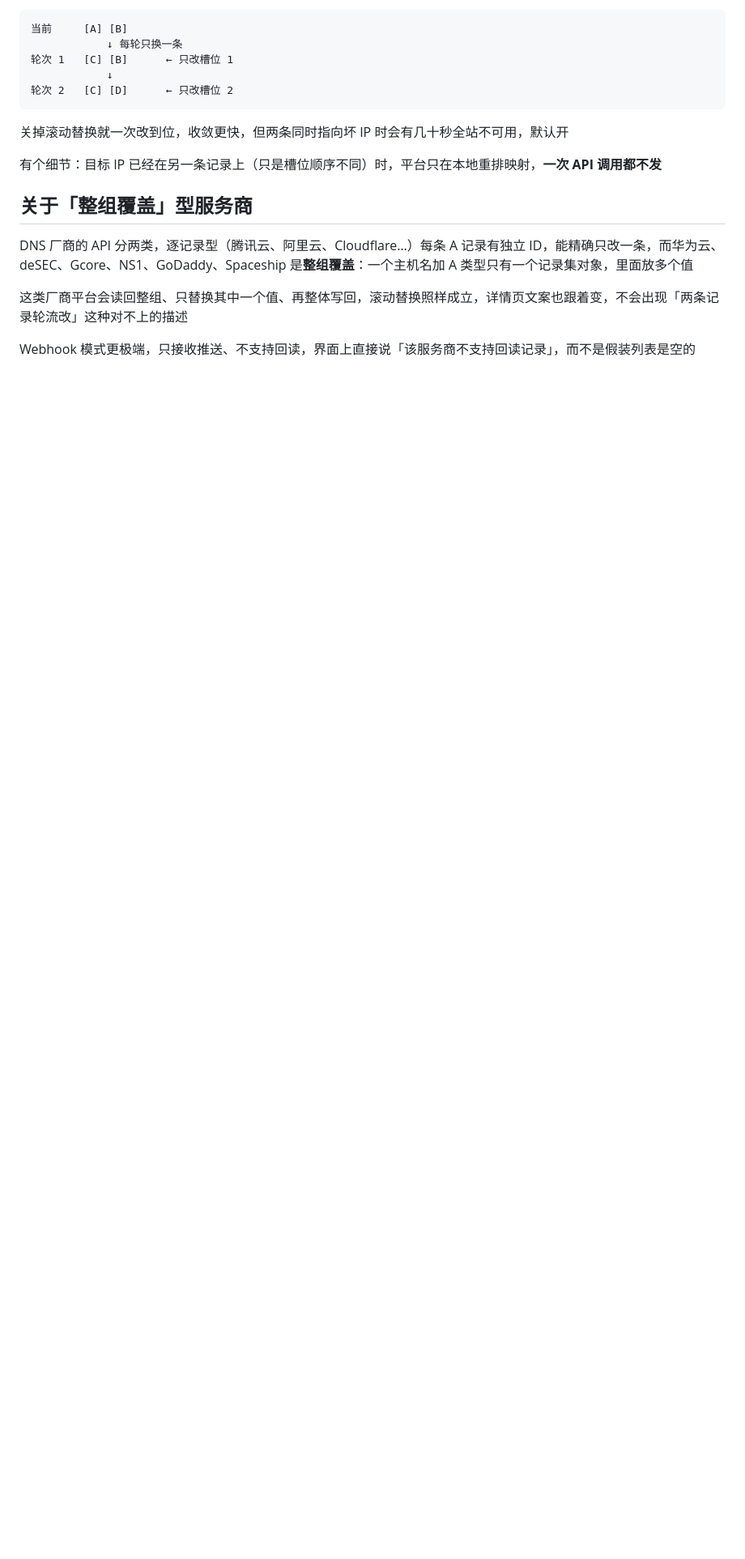
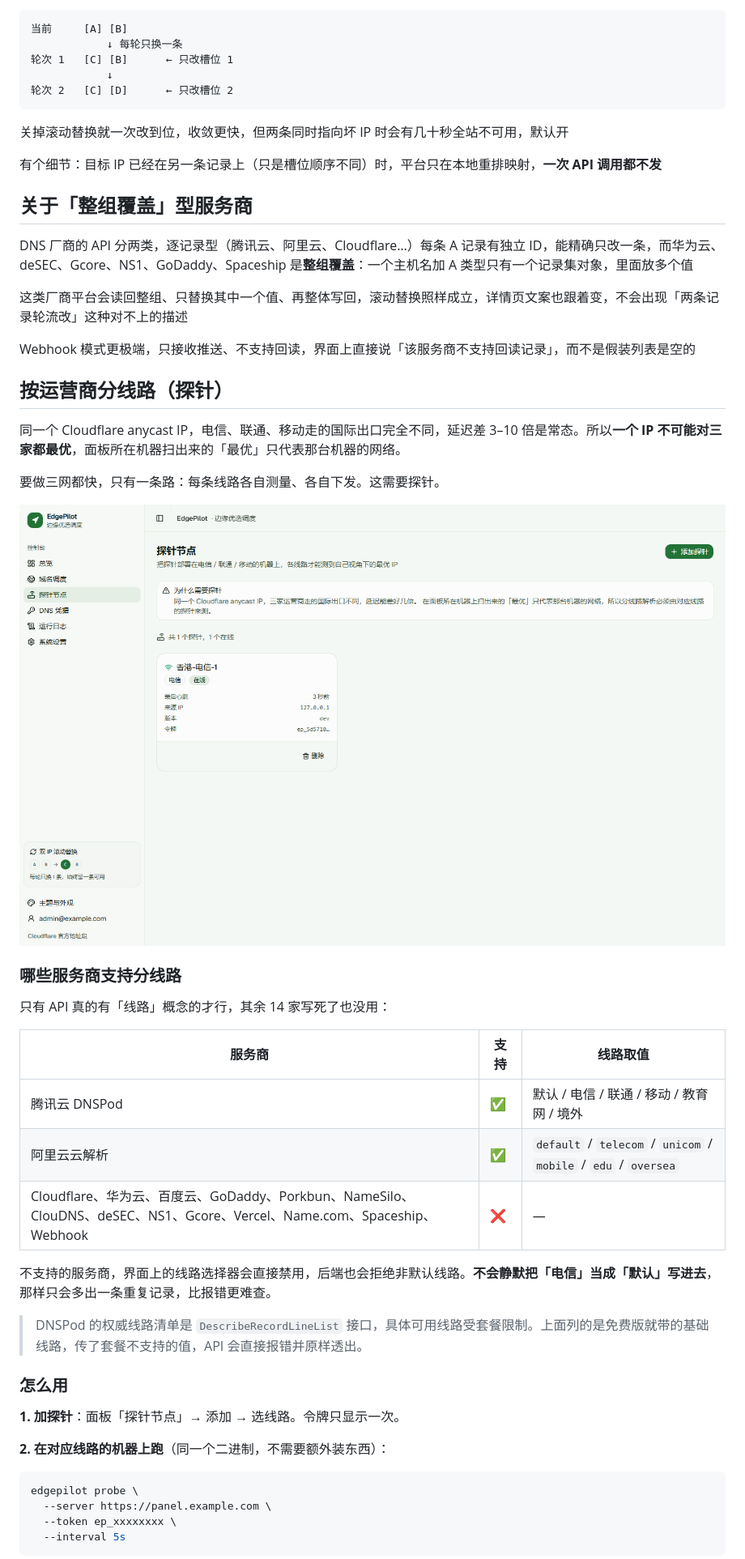
Before and after one commit to whohhnb/cf-ip-optimizer, a Markdown page: README.md, the part around one of its changes. Shown at 81% size. GitHub-like rendering; pictures changed too: docs/probes.png (added); blank space fills up the shorter version.

````diff
--- a/README.md
+++ b/README.md
@@ -99,3 +100,39 @@ DNS 厂商的 API 分两类，逐记录型（腾讯云、阿里云、Cloudflare
 这类厂商平台会读回整组、只替换其中一个值、再整体写回，滚动替换照样成立，详情页文案也跟着变，不会出现「两条记录轮流改」这种对不上的描述
 
 Webhook 模式更极端，只接收推送、不支持回读，界面上直接说「该服务商不支持回读记录」，而不是假装列表是空的
+
+## 按运营商分线路（探针）
+
+同一个 Cloudflare anycast IP，电信、联通、移动走的国际出口完全不同，延迟差 3–10 倍是常态。所以**一个 IP 不可能对三家都最优**，面板所在机器扫出来的「最优」只代表那台机器的网络。
+
+要做三网都快，只有一条路：每条线路各自测量、各自下发。这需要探针。
+
+![探针节点](docs/probes.png)
+
+### 哪些服务商支持分线路
+
+只有 API 真的有「线路」概念的才行，其余 14 家写死了也没用：
+
+| 服务商 | 支持 | 线路取值 |
+| --- | --- | --- |
+| 腾讯云 DNSPod | ✅ | 默认 / 电信 / 联通 / 移动 / 教育网 / 境外 |
+| 阿里云云解析 | ✅ | `default` / `telecom` / `unicom` / `mobile` / `edu` / `oversea` |
+| Cloudflare、华为云、百度云、GoDaddy、Porkbun、NameSilo、ClouDNS、deSEC、NS1、Gcore、Vercel、Name.com、Spaceship、Webhook | ❌ | — |
+
+不支持的服务商，界面上的线路选择器会直接禁用，后端也会拒绝非默认线路。**不会静默把「电信」当成「默认」写进去**，那样只会多出一条重复记录，比报错更难查。
+
+> DNSPod 的权威线路清单是 `DescribeRecordLineList` 接口，具体可用线路受套餐限制。上面列的是免费版就带的基础线路，传了套餐不支持的值，API 会直接报错并原样透出。
+
+### 怎么用
+
+**1. 加探针**：面板「探针节点」→ 添加 → 选线路。令牌只显示一次。
+
+**2. 在对应线路的机器上跑**（同一个二进制，不需要额外装东西）：
+
+```bash
+edgepilot probe \
+  --server https://panel.example.com \
+  --token ep_xxxxxxxx \
+  --interval 5s
+```
+
````
Also changed, not shown: other parts of README.md (+20 -0 lines), 5 other files.
